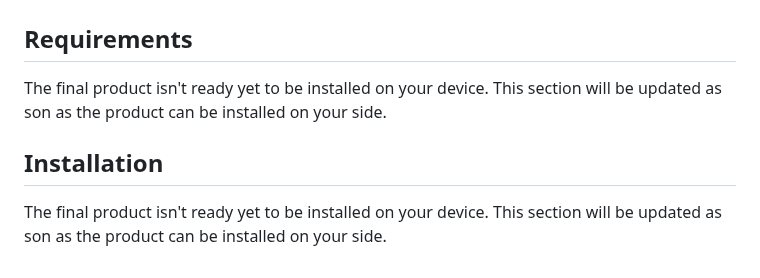
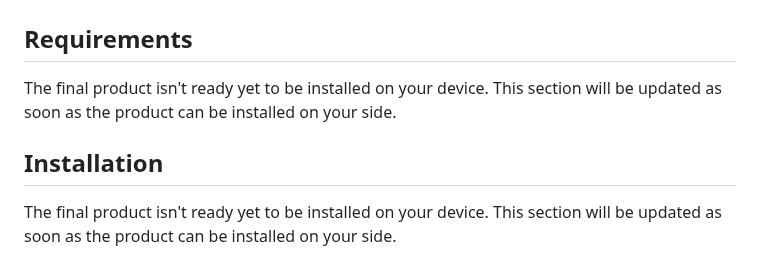
Before and after one commit to algosup/2023-2024-project-5-flutter-team-8, a Markdown page: README.md, the part around the change. GitHub-like rendering.

```diff
--- a/README.md
+++ b/README.md
@@ -21,8 +21,8 @@ Consequently, in this project, we are going to use Flutter, a language standardi
 
 ## Requirements
 
-The final product isn't ready yet to be installed on your device. This section will be updated as son as the product can be installed on your side.
+The final product isn't ready yet to be installed on your device. This section will be updated as soon as the product can be installed on your side.
 
 ## Installation
 
-The final product isn't ready yet to be installed on your device. This section will be updated as son as the product can be installed on your side.
+The final product isn't ready yet to be installed on your device. This section will be updated as soon as the product can be installed on your side.
```
